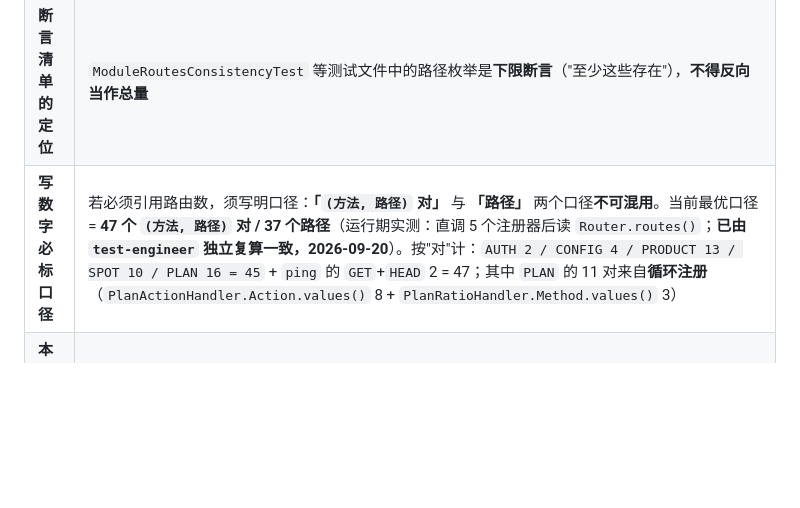
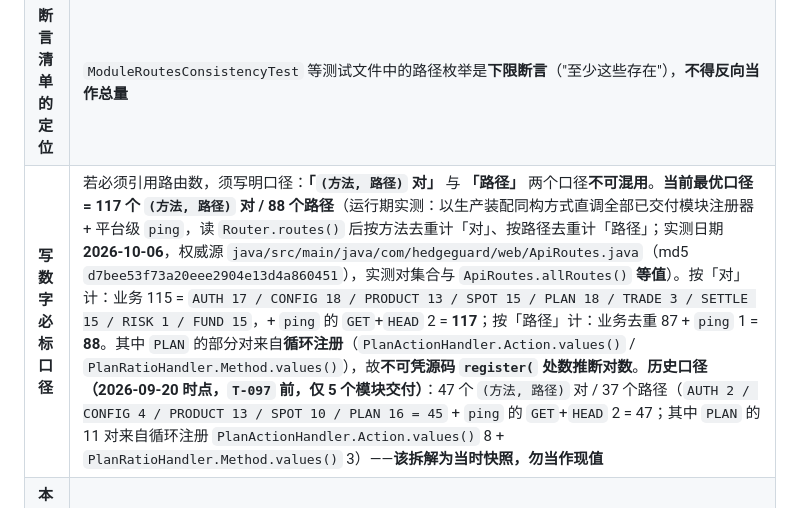
Before and after one commit to newbeans1118/hedge-guard, a Markdown page: docs/TEST_PLAN/INDEX.md, the part around the change. Rendered like a GitHub page; blank space fills up the shorter version.

Commit message:
docs(TEST_PLAN/INDEX): T-163 路由计数穷举订正 —— :138 纪律行现值 47 对/37 路径 → 实测 117 对/88 路径（业务 115 + ping 2；业务路径 87），原拆解改历史口径标注；口径来源 = 生产同构重放 Router.routes() 与 ApiRoutes.allRoutes() 等值（ApiRoutes md5 d7bee53f…）

```diff
--- a/docs/TEST_PLAN/INDEX.md
+++ b/docs/TEST_PLAN/INDEX.md
@@ -135,7 +135,7 @@
 |----|------|
 | **接口面唯一权威** | `java/src/main/java/com/hedgeguard/web/ApiRoutes.java`（**冻结的注册路径清单**）。**覆盖分母一律取自它**，**不得**取自任何测试文件里的枚举/常量表 |
 | **断言清单的定位** | `ModuleRoutesConsistencyTest` 等测试文件中的路径枚举是**下限断言**（"至少这些存在"），**不得反向当作总量** |
-| **写数字必标口径** | 若必须引用路由数，须写明口径：**「`(方法, 路径)` 对」** 与 **「路径」** 两个口径**不可混用**。当前最优口径 = **47 个 `(方法, 路径)` 对 / 37 个路径**（运行期实测：直调 5 个注册器后读 `Router.routes()`；**已由 `test-engineer` 独立复算一致，2026-09-20**）。按"对"计：`AUTH 2 / CONFIG 4 / PRODUCT 13 / SPOT 10 / PLAN 16 = 45` + `ping` 的 `GET`+`HEAD` 2 = 47；其中 `PLAN` 的 11 对来自**循环注册**（`PlanActionHandler.Action.values()` 8 + `PlanRatioHandler.Method.values()` 3） |
+| **写数字必标口径** | 若必须引用路由数，须写明口径：**「`(方法, 路径)` 对」** 与 **「路径」** 两个口径**不可混用**。**当前最优口径 = 117 个 `(方法, 路径)` 对 / 88 个路径**（运行期实测：以生产装配同构方式直调全部已交付模块注册器 + 平台级 `ping`，读 `Router.routes()` 后按方法去重计「对」、按路径去重计「路径」；实测日期 **2026-10-06**，权威源 `java/src/main/java/com/hedgeguard/web/ApiRoutes.java`（md5 `d7bee53f73a20eee2904e13d4a860451`），实测对集合与 `ApiRoutes.allRoutes()` **等值**）。按「对」计：业务 115 = `AUTH 17 / CONFIG 18 / PRODUCT 13 / SPOT 15 / PLAN 18 / TRADE 3 / SETTLE 15 / RISK 1 / FUND 15`，+ `ping` 的 `GET`+`HEAD` 2 = **117**；按「路径」计：业务去重 87 + `ping` 1 = **88**。其中 `PLAN` 的部分对来自**循环注册**（`PlanActionHandler.Action.values()` / `PlanRatioHandler.Method.values()`），故**不可凭源码 `register(` 处数推断对数**。**历史口径（2026-09-20 时点，`T-097` 前，仅 5 个模块交付）**：47 个 `(方法, 路径)` 对 / 37 个路径（`AUTH 2 / CONFIG 4 / PRODUCT 13 / SPOT 10 / PLAN 16 = 45` + `ping` 的 `GET`+`HEAD` 2 = 47；其中 `PLAN` 的 11 对来自循环注册 `PlanActionHandler.Action.values()` 8 + `PlanRatioHandler.Method.values()` 3）——**该拆解为当时快照，勿当作现值** |
 | **本期用例现状** | 本计划**未以路由总数做任何覆盖率分母**（用例按 FR/NFR 追溯，见 §6）；接口契约面由 `TC-TEST-5`（协议专项）与 NFR（`TC-MAINT-5` 前端隔离）承载。新增"接口覆盖"用例时，分母**必须**来自 `ApiRoutes.java` 实际清单 |
 
 > 关联：`TC-MAINT-5`（前端隔离）、`TC-TEST-5`（`T1`–`T11`）；`INDEX.md` §2.2 中 `ModuleRoutesConsistencyTest`(2) 的映射**仅指其下限断言**，不代表接口面全量。
```
